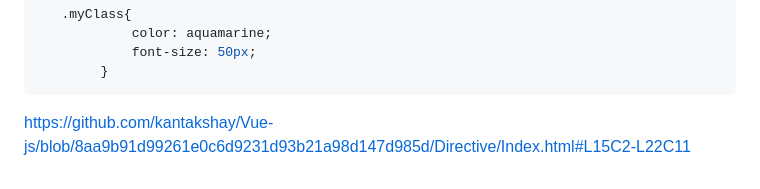
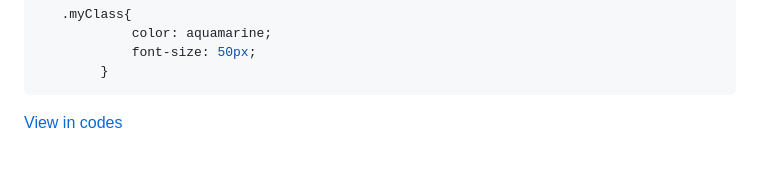
Before and after one commit to kantakshay/Vue-js, a Markdown page: README.md, the part around the change. Rendered like a GitHub page.

Commit message:
Update README.md v-bind

````diff
--- a/README.md
+++ b/README.md
@@ -313,4 +313,4 @@ The value of `v-bind:class` can be a variable:
         }
 ```
 
-https://github.com/kantakshay/Vue-js/blob/8aa9b91d99261e0c6d9231d93b21a98d147d985d/Directive/Index.html#L15C2-L22C11
+[View in codes](https://github.com/kantakshay/Vue-js/blob/8aa9b91d99261e0c6d9231d93b21a98d147d985d/Directive/Index.html#L15C2-L22C11)
````
